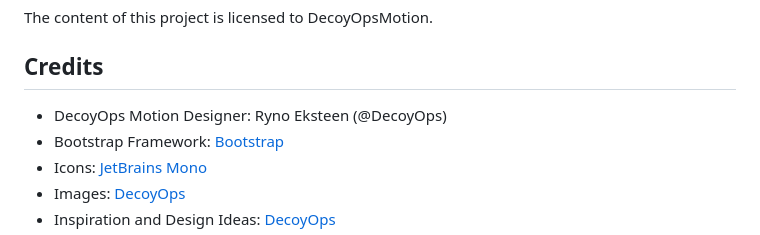
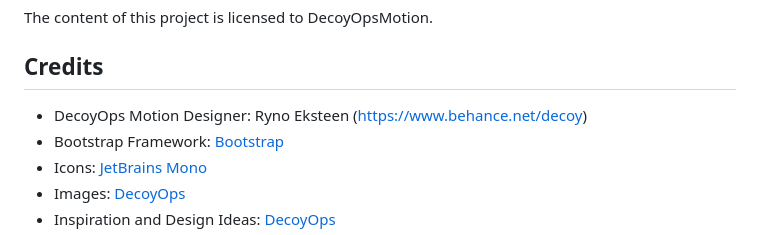
Before and after one commit to Jinx606/DecoyOps, a Markdown page: README.md, the part around the change. Rendered like a GitHub page.

```diff
--- a/README.md
+++ b/README.md
@@ -87,7 +87,7 @@ The content of this project is licensed to DecoyOpsMotion.
 
 ## Credits
 
-- DecoyOps Motion Designer: Ryno Eksteen (@DecoyOps)
+- DecoyOps Motion Designer: Ryno Eksteen (https://www.behance.net/decoy)
 - Bootstrap Framework: [Bootstrap](https://getbootstrap.com/)
 - Icons: [JetBrains Mono](https://fonts.google.com/specimen/JetBrains+Mono)
 - Images: [DecoyOps](https://www.behance.net/decoy)
```
